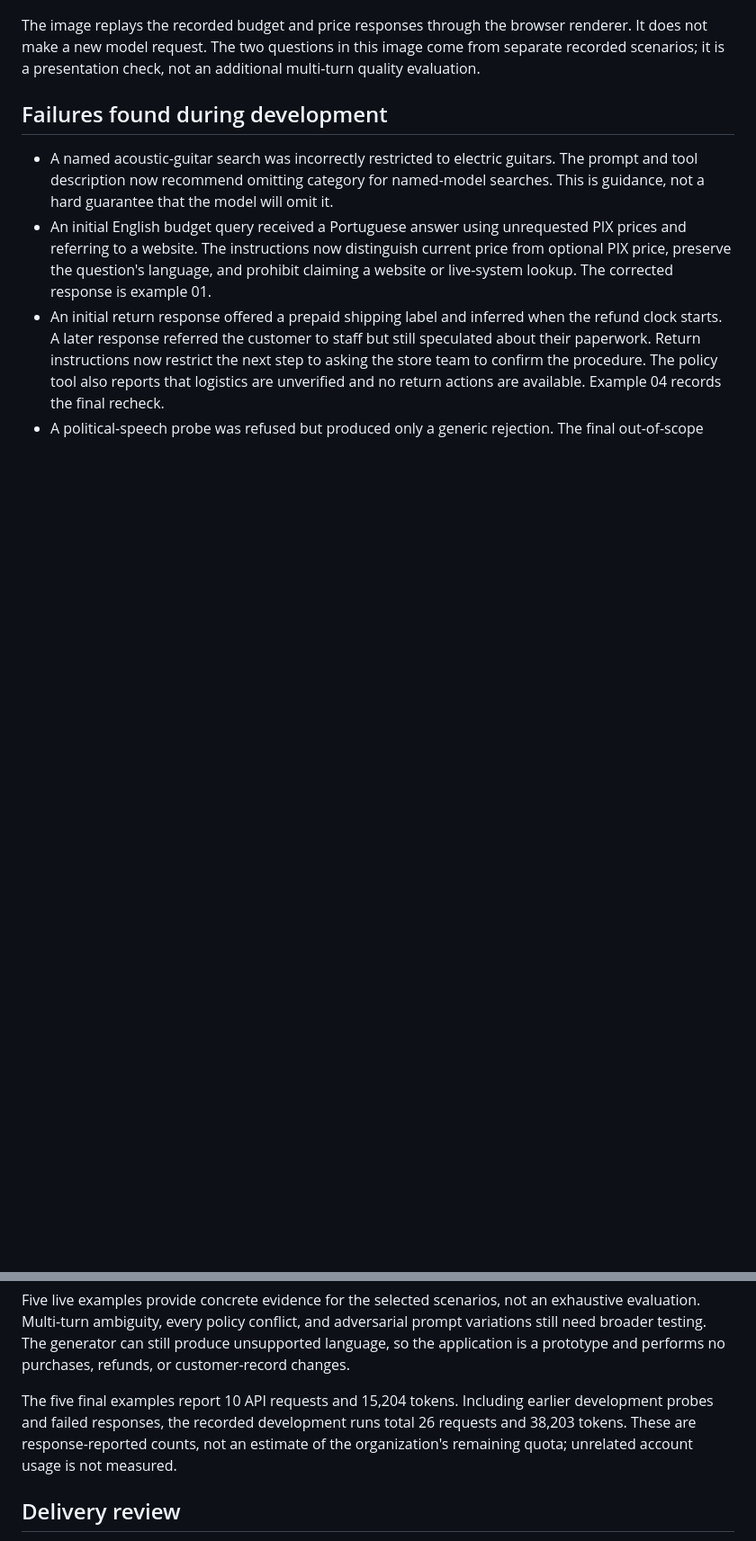
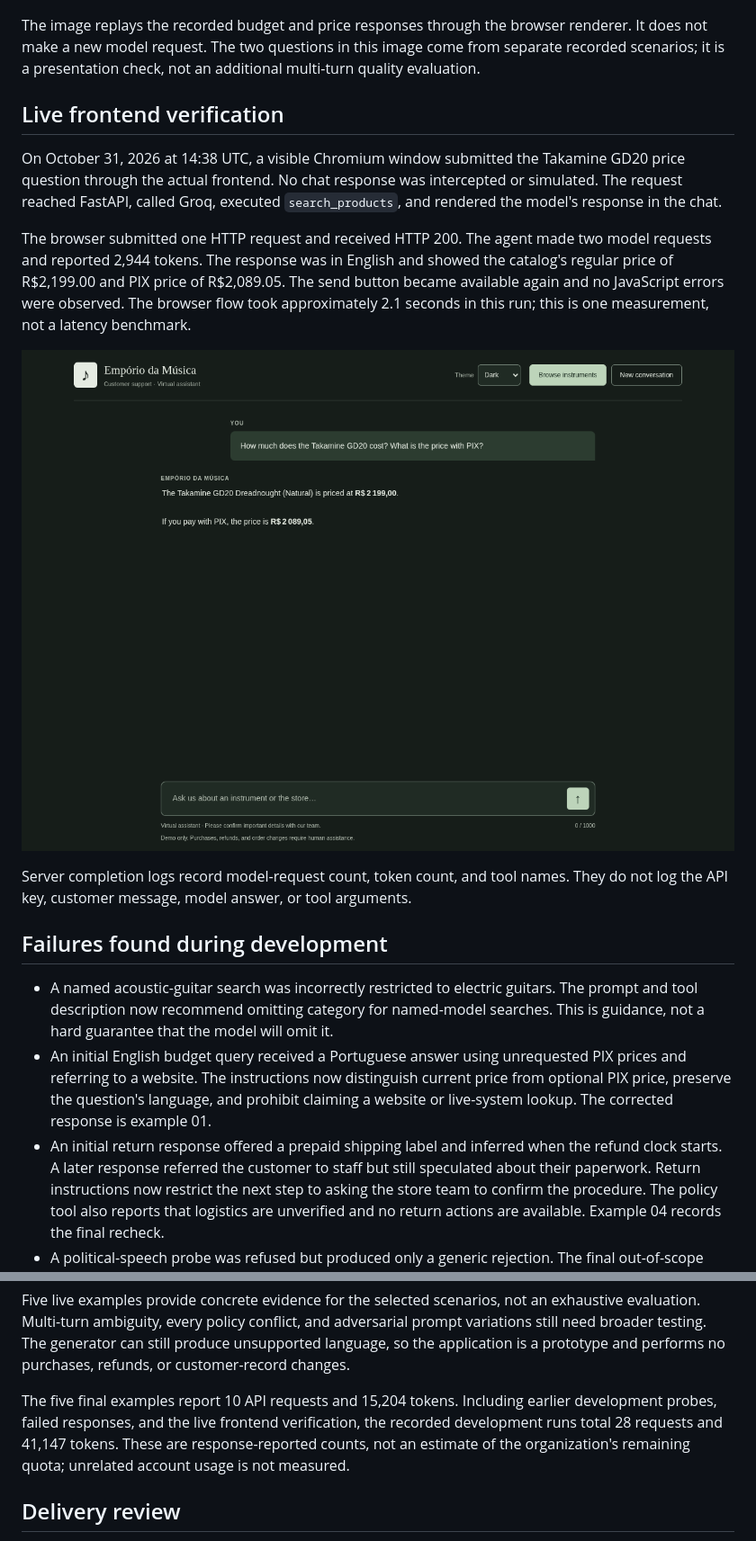
Before and after one commit to cherohn/Case-AI-Engineer, a Markdown page: docs/evaluation.md, 2 parts joined by grey strips. Shown at 90% size. Drawn GitHub-style; pictures changed too: docs/images/frontend-price-live.png (added); blank space fills up the shorter version.

```diff
--- a/docs/evaluation.md
+++ b/docs/evaluation.md
@@ -44,6 +44,25 @@ The image replays the recorded budget and price responses through the browser
 renderer. It does not make a new model request. The two questions in this image
 come from separate recorded scenarios; it is a presentation check, not an
 additional multi-turn quality evaluation.
+
+## Live frontend verification
+
+On October 31, 2026 at 14:38 UTC, a visible Chromium window submitted the Takamine
+GD20 price question through the actual frontend. No chat response was intercepted
+or simulated. The request reached FastAPI, called Groq, executed `search_products`,
+and rendered the model's response in the chat.
+
+The browser submitted one HTTP request and received HTTP 200. The agent made two
+model requests and reported 2,944 tokens. The response was in English and showed
+the catalog's regular price of R$2,199.00 and PIX price of R$2,089.05. The send
+button became available again and no JavaScript errors were observed. The browser
+flow took approximately 2.1 seconds in this run; this is one measurement, not a
+latency benchmark.
+
+![Actual frontend response from the live Groq test](images/frontend-price-live.png)
+
+Server completion logs record model-request count, token count, and tool names.
+They do not log the API key, customer message, model answer, or tool arguments.
 
 ## Failures found during development
 
@@ -107,8 +126,8 @@ unsupported language, so the application is a prototype and performs no purchase
 refunds, or customer-record changes.
 
 The five final examples report 10 API requests and 15,204 tokens. Including earlier
-development probes and failed responses, the recorded development runs total
-26 requests and 38,203 tokens. These are response-reported counts, not an estimate
+development probes, failed responses, and the live frontend verification, the recorded development runs total
+28 requests and 41,147 tokens. These are response-reported counts, not an estimate
 of the organization's remaining quota; unrelated account usage is not measured.
 
 ## Delivery review
```
Also changed, not shown: README.md (+2 -0 lines), 1 other file.
